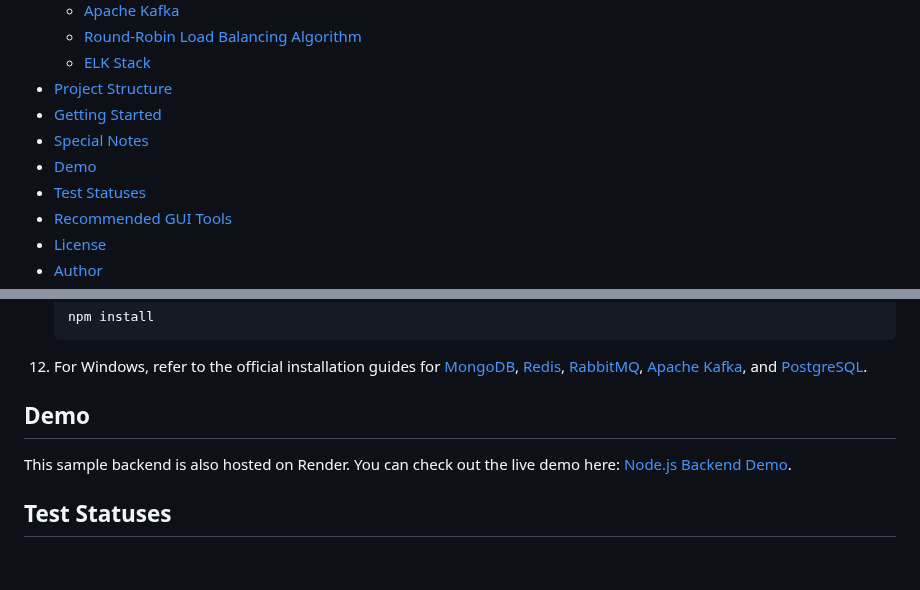
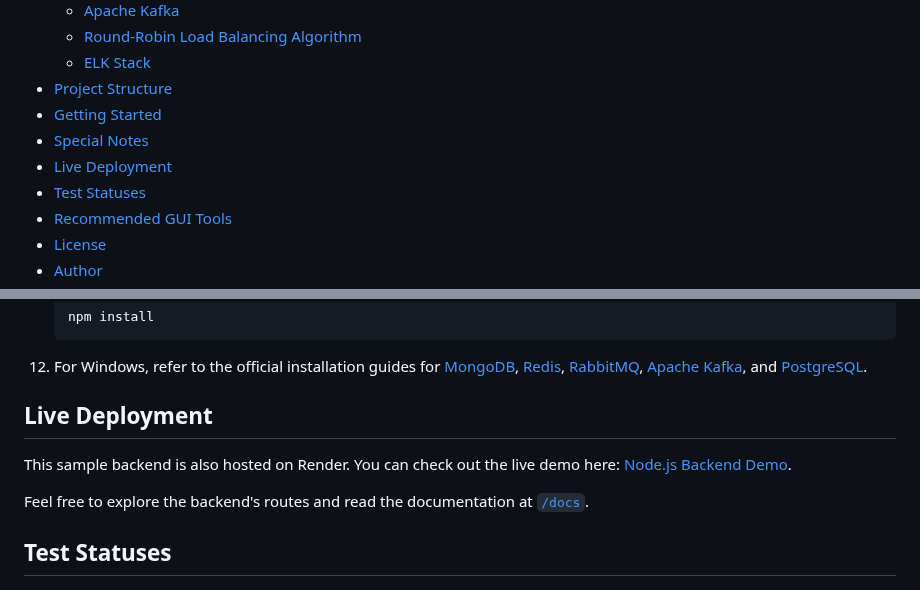
Before and after one commit to hoangsonww/Mongo-Redis-RabbitMQ-ELK-Stack, a Markdown page: README.md, 2 parts joined by grey strips. Rendered like a GitHub page; blank space fills up the shorter version.

Commit message:
Update: Update project documentation
Signed-off-by: Son Nguyen <hoangson091104@gmail.com>

```diff
--- a/README.md
+++ b/README.md
@@ -12,7 +12,7 @@
 - [Project Structure](#project-structure)
 - [Getting Started](#getting-started)
 - [Special Notes](#special-notes)
-- [Demo](#demo)
+- [Live Deployment](#live-deployment)
 - [Test Statuses](#test-statuses)
 - [Recommended GUI Tools](#recommended-gui-tools)
 - [License](#license)
@@ -296,9 +296,11 @@ To **get started**, run the following commands:
 
 12. For Windows, refer to the official installation guides for [MongoDB](https://docs.mongodb.com/manual/tutorial/install-mongodb-on-windows/), [Redis](https://redis.io/download), [RabbitMQ](https://www.rabbitmq.com/download.html), [Apache Kafka](https://kafka.apache.org/quickstart), and [PostgreSQL](https://www.postgresql.org/download/windows/).
 
-## Demo
+## Live Deployment
 
 This sample backend is also hosted on Render. You can check out the live demo here: [Node.js Backend Demo](https://mongo-redis-rabbitmq-kafka-elk-backend.onrender.com).
+
+Feel free to explore the backend's routes and read the documentation at [`/docs`](https://mongo-redis-rabbitmq-kafka-elk-backend.onrender.com/docs/).
 
 ## Test Statuses
   [![MongoDB](https://img.shields.io/badge/MongoDB-Passed-brightgreen)](https://www.mongodb.com/)
```
